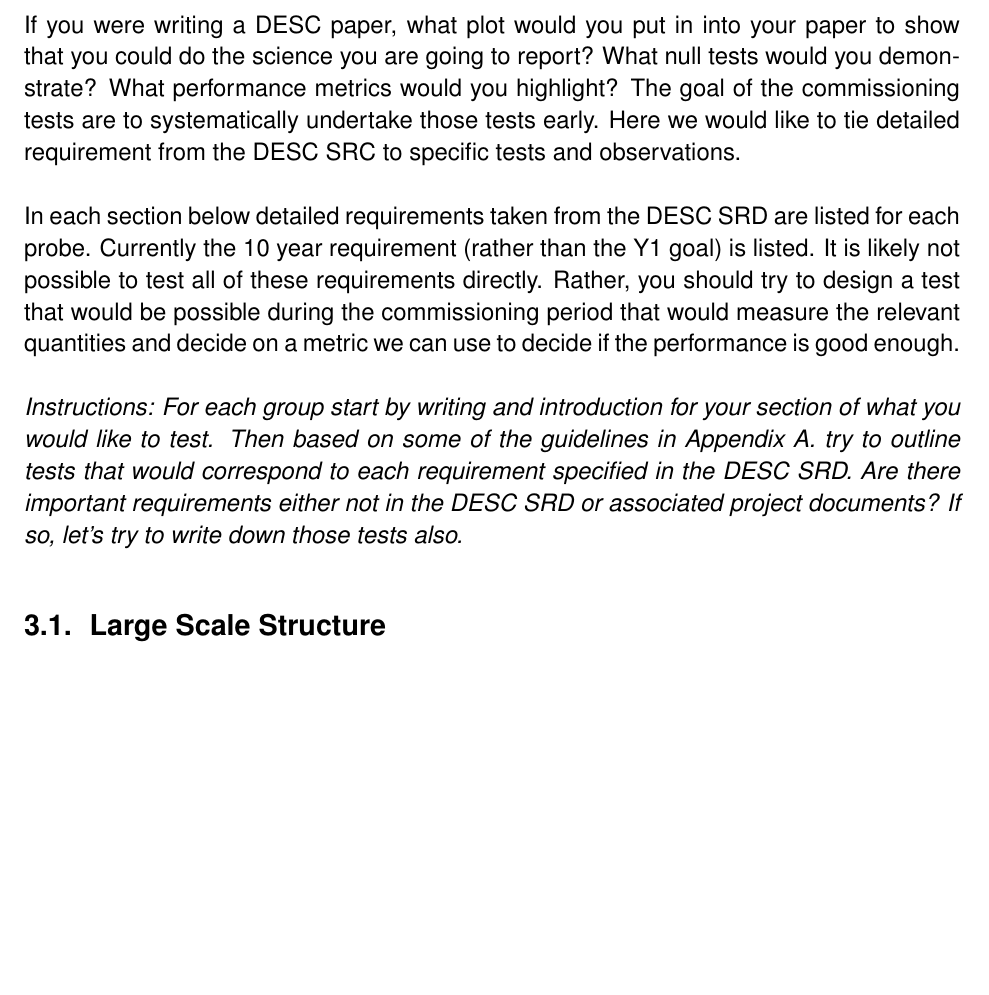
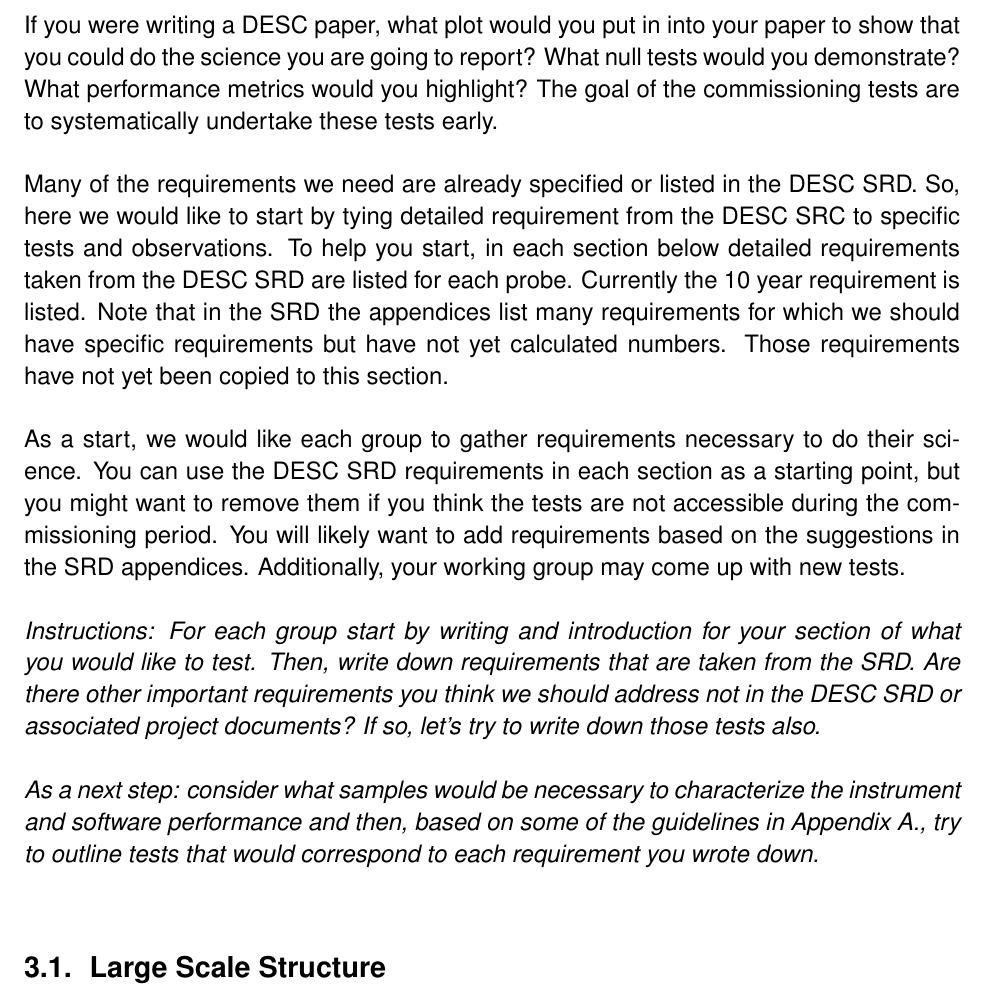
Before and after one commit to LSSTDESC/LSST-Commissioning, a LaTeX document (Documents/desc-commissioning.tex): part of page 3 of 7, cut so that both start at the same text, the shorter picture padded with empty space. Compiled offline with pdfLaTeX.

Commit message:
Some changes in instructions based on discussions with RM and KB.

```diff
--- a/Documents/desc-commissioning.tex
+++ b/Documents/desc-commissioning.tex
@@ -55,11 +55,15 @@ Here we list currently planned tests to be undertaken by the project science val
 
 \section{DESC Commissioning Tests}
 
-If you were writing a DESC paper, what plot would you put in into your paper to show that you could do the science you are going to report? What null tests would you demonstrate?  What performance metrics would you highlight?  The goal of the commissioning tests are to systematically undertake those tests early.  Here we would like to tie detailed requirement from the DESC SRC to specific tests and observations.
+If you were writing a DESC paper, what plot would you put in into your paper to show that you could do the science you are going to report? What null tests would you demonstrate?  What performance metrics would you highlight?  The goal of the commissioning tests are to systematically undertake these tests early.
 
-In each section below detailed requirements taken from the DESC SRD are listed for each probe.  Currently the 10 year requirement (rather than the Y1 goal) is listed.  It is likely not possible to test all of these requirements directly.  Rather, you should try to design a test that would be possible during the commissioning period that would measure the relevant quantities and decide on a metric we can use to decide if the performance is good enough.
+Many of the requirements we need are already specified or listed in the DESC SRD.  So, here we would like to start by tying detailed requirement from the DESC SRC to specific tests and observations. To help you start, in each section below detailed requirements taken from the DESC SRD are listed for each probe.  Currently the 10 year requirement is listed.  Note that in the SRD the appendices list many requirements for which we should have specific requirements but have not yet calculated numbers. Those requirements have not yet been copied to this section.
 
-{\it Instructions: For each group start by writing and introduction for your section of what you would like to test.  Then based on some of the guidelines in Appendix A. try to outline tests that would correspond to each requirement specified in the DESC SRD. Are there important requirements either not in the DESC SRD or associated project documents?  If so, let's try to write down those tests also.}
+As a start, we would like each group to gather requirements necessary to do their science.  You can use the DESC SRD requirements in each section as a starting point, but you might want to remove them if you think the tests are not accessible during the commissioning period. You will likely want to add requirements based on the suggestions in the SRD appendices.  Additionally, your working group may come up with new tests.
+
+{\it Instructions: For each group start by writing and introduction for your section of what you would like to test.  Then, write down requirements that are taken from the SRD.  Are there other important requirements you think we should address  not in the DESC SRD or associated project documents?  If so, let's try to write down those tests also.
+
+As a next step: consider what samples would be necessary to characterize the instrument and software performance and then, based on some of the guidelines in Appendix A., try to outline tests that would correspond to each requirement you wrote down. }
 
 \subsection{Large Scale Structure}
 
```
